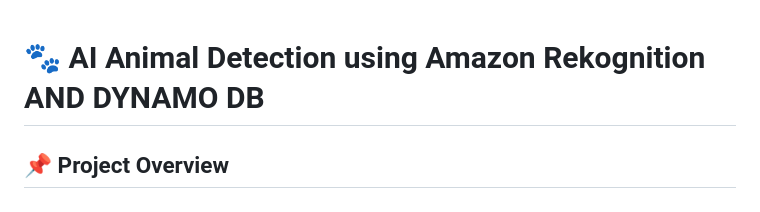
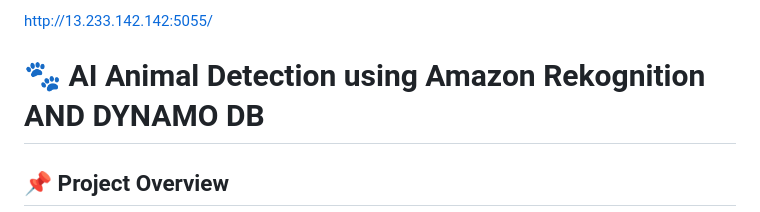
Before and after one commit to Code-By-Sid/Animal-Detection-With-AWS-Recogination, a Markdown page: README.md, the part around the change. Drawn GitHub-style.

Commit message:
Add project URL to README

```diff
--- a/README.md
+++ b/README.md
@@ -1,3 +1,4 @@
+http://13.233.142.142:5055/
 # 🐾 AI Animal Detection using Amazon Rekognition AND DYNAMO DB
 
 ## 📌 Project Overview
```
